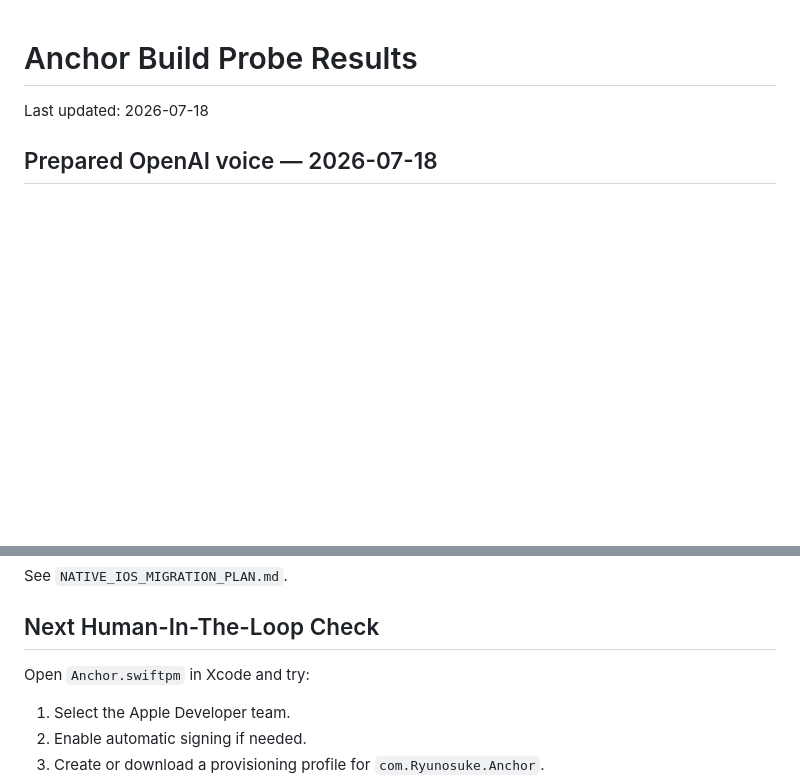
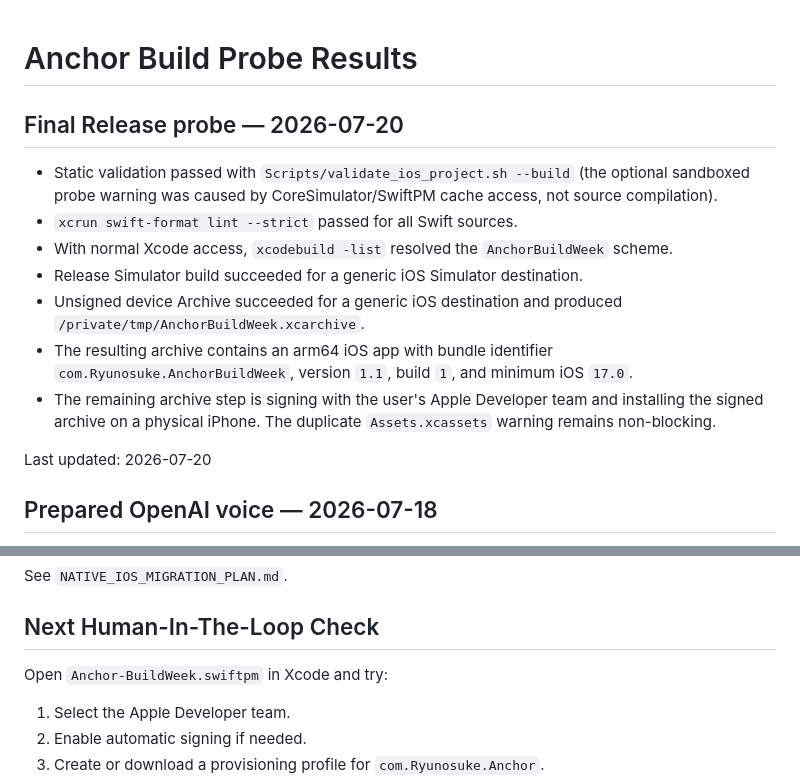
Before and after one commit to ryuusuraimu/Anchor-BuildWeek, a Markdown page: BUILD_PROBE_RESULTS.md, 2 parts joined by grey strips. Drawn GitHub-style; blank space fills up the shorter version.

Commit message:
docs: record final release probe results

```diff
--- a/BUILD_PROBE_RESULTS.md
+++ b/BUILD_PROBE_RESULTS.md
@@ -1,6 +1,22 @@
 # Anchor Build Probe Results
 
-Last updated: 2026-07-18
+## Final Release probe — 2026-07-20
+
+- Static validation passed with `Scripts/validate_ios_project.sh --build` (the optional
+  sandboxed probe warning was caused by CoreSimulator/SwiftPM cache access, not source
+  compilation).
+- `xcrun swift-format lint --strict` passed for all Swift sources.
+- With normal Xcode access, `xcodebuild -list` resolved the `AnchorBuildWeek` scheme.
+- Release Simulator build succeeded for a generic iOS Simulator destination.
+- Unsigned device Archive succeeded for a generic iOS destination and produced
+  `/private/tmp/AnchorBuildWeek.xcarchive`.
+- The resulting archive contains an arm64 iOS app with bundle identifier
+  `com.Ryunosuke.AnchorBuildWeek`, version `1.1`, build `1`, and minimum iOS `17.0`.
+- The remaining archive step is signing with the user's Apple Developer team and
+  installing the signed archive on a physical iPhone. The duplicate `Assets.xcassets`
+  warning remains non-blocking.
+
+Last updated: 2026-07-20
 
 ## Prepared OpenAI voice — 2026-07-18
 
@@ -218,7 +234,7 @@ See `NATIVE_IOS_MIGRATION_PLAN.md`.
 
 ## Next Human-In-The-Loop Check
 
-Open `Anchor.swiftpm` in Xcode and try:
+Open `Anchor-BuildWeek.swiftpm` in Xcode and try:
 
 1. Select the Apple Developer team.
 2. Enable automatic signing if needed.
```
